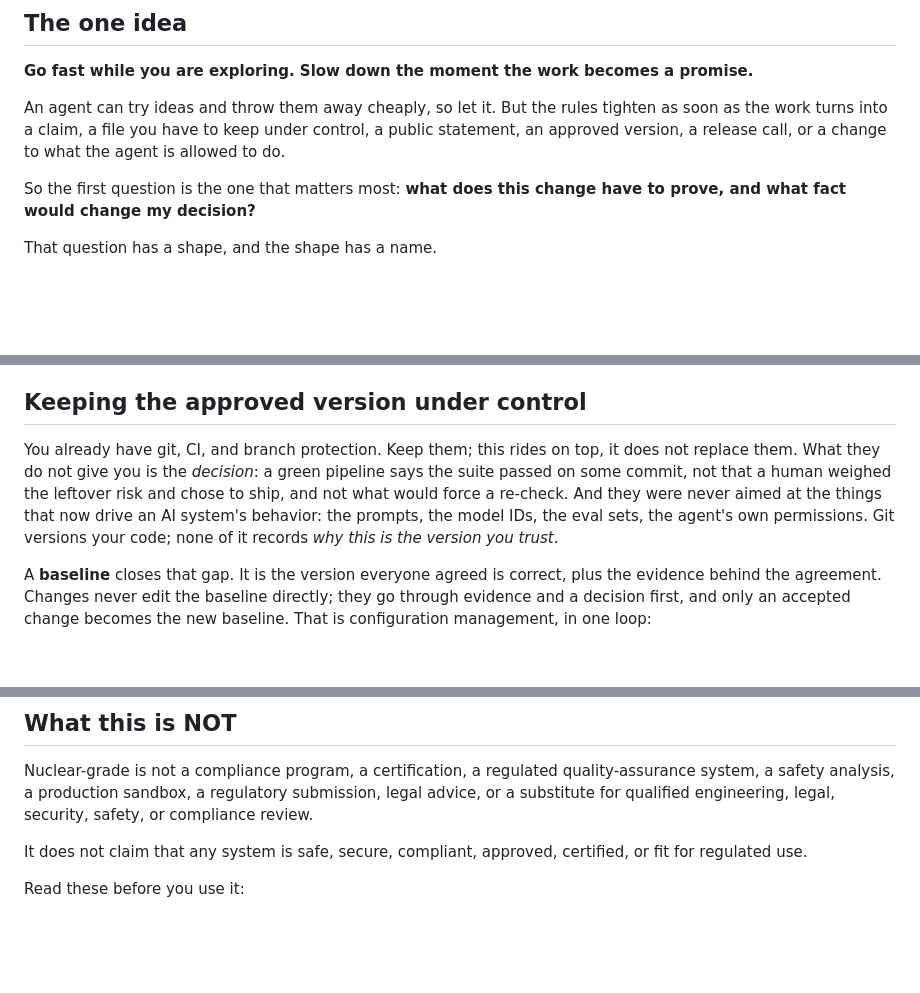
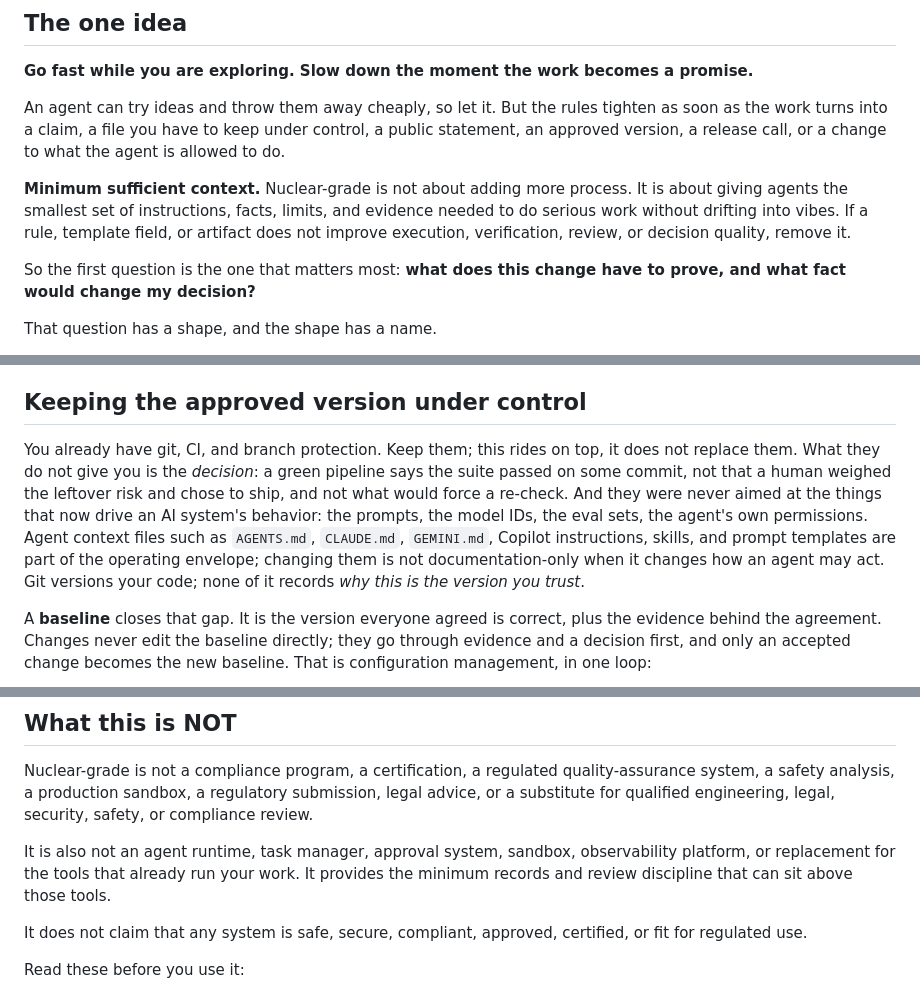
Before and after one commit to FlyFission/nuclear-grade-context-engineering, a Markdown page: README.md, 3 parts joined by grey strips. GitHub-like rendering; blank space fills up the shorter version.

Commit message:
docs: sharpen context and scope boundaries (#56)

```diff
--- a/README.md
+++ b/README.md
@@ -57,6 +57,8 @@ The discipline is borrowed from how high-consequence engineering is run: questio
 **Go fast while you are exploring. Slow down the moment the work becomes a promise.**
 
 An agent can try ideas and throw them away cheaply, so let it. But the rules tighten as soon as the work turns into a claim, a file you have to keep under control, a public statement, an approved version, a release call, or a change to what the agent is allowed to do.
+
+**Minimum sufficient context.** Nuclear-grade is not about adding more process. It is about giving agents the smallest set of instructions, facts, limits, and evidence needed to do serious work without drifting into vibes. If a rule, template field, or artifact does not improve execution, verification, review, or decision quality, remove it.
 
 So the first question is the one that matters most: **what does this change have to prove, and what fact would change my decision?**
 
@@ -180,7 +182,7 @@ One caution this loop has to defend against on purpose: the agent that builds th
 
 ## Keeping the approved version under control
 
-You already have git, CI, and branch protection. Keep them; this rides on top, it does not replace them. What they do not give you is the *decision*: a green pipeline says the suite passed on some commit, not that a human weighed the leftover risk and chose to ship, and not what would force a re-check. And they were never aimed at the things that now drive an AI system's behavior: the prompts, the model IDs, the eval sets, the agent's own permissions. Git versions your code; none of it records *why this is the version you trust*.
+You already have git, CI, and branch protection. Keep them; this rides on top, it does not replace them. What they do not give you is the *decision*: a green pipeline says the suite passed on some commit, not that a human weighed the leftover risk and chose to ship, and not what would force a re-check. And they were never aimed at the things that now drive an AI system's behavior: the prompts, the model IDs, the eval sets, the agent's own permissions. Agent context files such as `AGENTS.md`, `CLAUDE.md`, `GEMINI.md`, Copilot instructions, skills, and prompt templates are part of the operating envelope; changing them is not documentation-only when it changes how an agent may act. Git versions your code; none of it records *why this is the version you trust*.
 
 A **baseline** closes that gap. It is the version everyone agreed is correct, plus the evidence behind the agreement. Changes never edit the baseline directly; they go through evidence and a decision first, and only an accepted change becomes the new baseline. That is configuration management, in one loop:
 
@@ -335,6 +337,8 @@ Two tools also have native plugin packages: **Claude Code** (the repo is its own
 
 Nuclear-grade is not a compliance program, a certification, a regulated quality-assurance system, a safety analysis, a production sandbox, a regulatory submission, legal advice, or a substitute for qualified engineering, legal, security, safety, or compliance review.
 
+It is also not an agent runtime, task manager, approval system, sandbox, observability platform, or replacement for the tools that already run your work. It provides the minimum records and review discipline that can sit above those tools.
+
 It does not claim that any system is safe, secure, compliant, approved, certified, or fit for regulated use.
 
 Read these before you use it:
```
Also changed, not shown: 2 other files.
